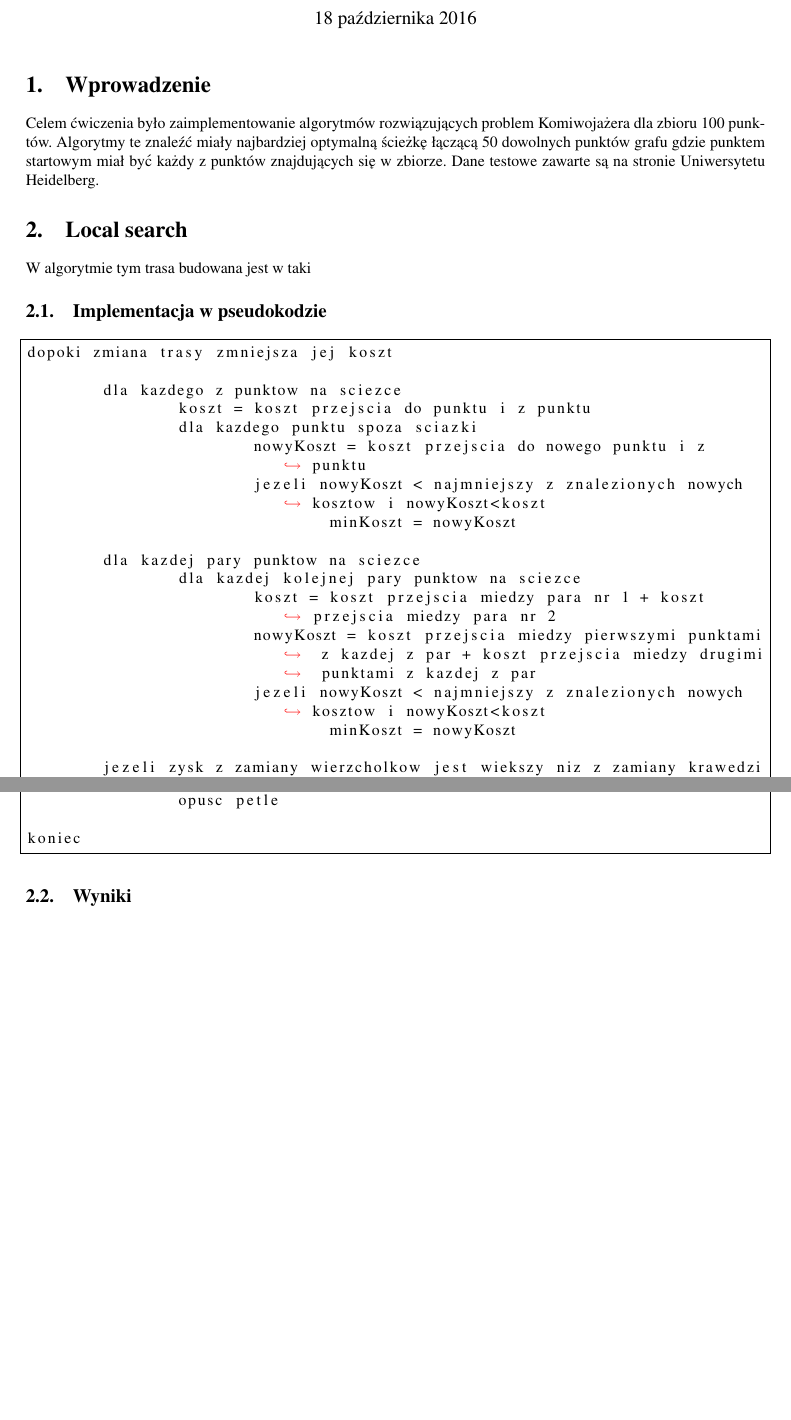
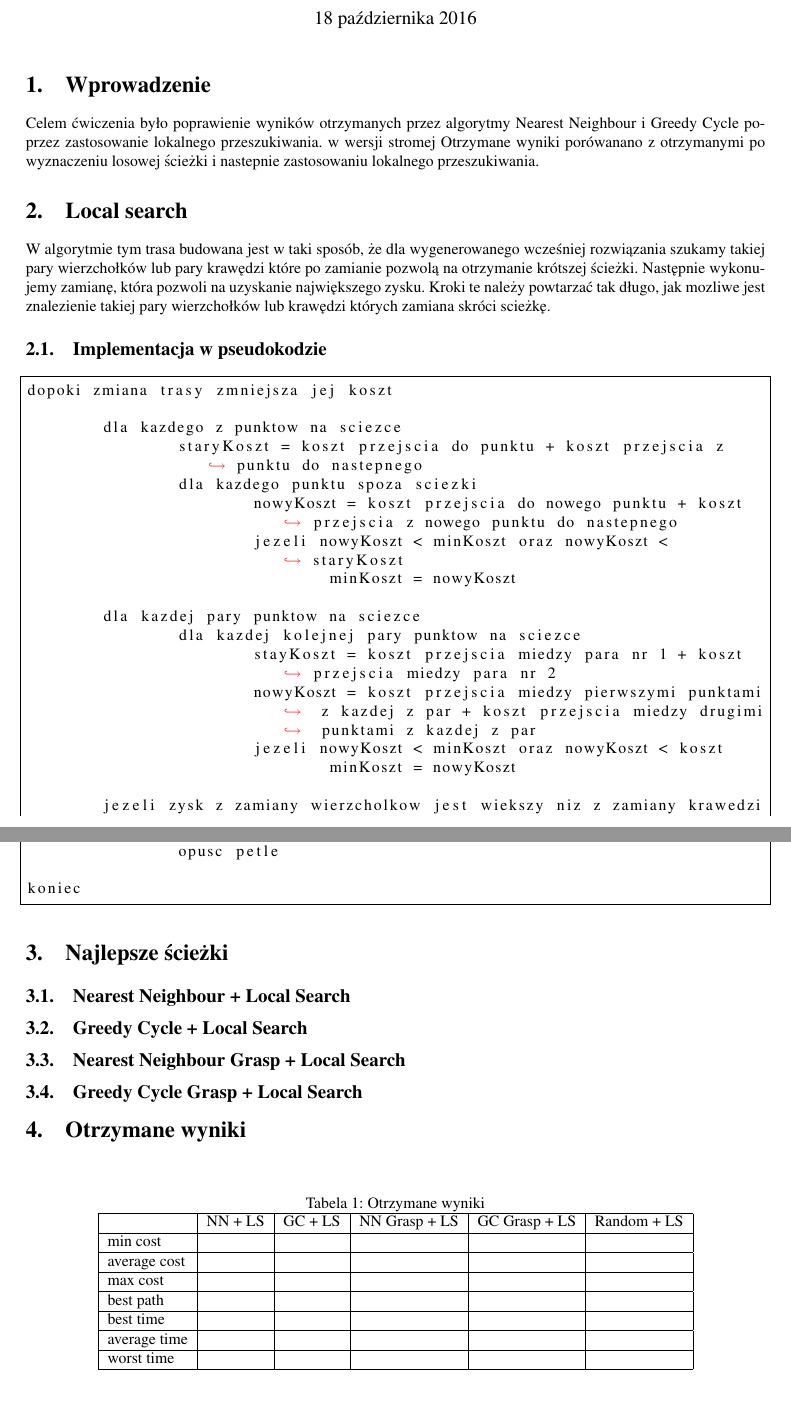
Before and after one commit to Arasz/Optimization-techniques, a LaTeX document (report/lab02/report02_Sadowska_Araszkiewicz.tex): two parts of pages 1 and 2 of 2, joined at a grey line, cut so that both start at the same text, the shorter picture padded with empty space. Compiled offline with pdfLaTeX.

Commit message:
report 2 filled
 introduction, algorithm description, and pseudocode

```diff
--- a/report/lab02/report02_Sadowska_Araszkiewicz.tex
+++ b/report/lab02/report02_Sadowska_Araszkiewicz.tex
@@ -40,26 +40,26 @@ Sprawozdanie}
 \maketitle
 
 \section{Wprowadzenie}
-Celem ćwiczenia było zaimplementowanie algorytmów rozwiązujących problem Komiwojażera dla zbioru 100 punktów. Algorytmy te znaleźć miały najbardziej optymalną ścieżkę łączącą 50 dowolnych punktów grafu gdzie punktem startowym miał być każdy z punktów znajdujących się w zbiorze. Dane testowe zawarte są na \hyperref[http://comopt.ifi.uni-heidelberg.de/software/TSPLIB95/XML-TSPLIB/instances/kroA100.xml.zip]{stronie Uniwersytetu Heidelberg}.
+Celem ćwiczenia było poprawienie wyników otrzymanych przez algorytmy Nearest Neighbour i Greedy Cycle poprzez zastosowanie lokalnego przeszukiwania. w wersji stromej Otrzymane wyniki porówanano z otrzymanymi po wyznaczeniu losowej ścieżki i nastepnie zastosowaniu lokalnego przeszukiwania.
 \section{Local search}
 \label{Local search}
-W algorytmie tym trasa budowana jest w taki
+W algorytmie tym trasa budowana jest w taki sposób, że dla wygenerowanego wcześniej rozwiązania szukamy takiej pary wierzchołków lub pary krawędzi które po zamianie pozwolą na otrzymanie krótszej ścieżki. Następnie wykonujemy zamianę, która pozwoli na uzyskanie największego zysku. Kroki te należy powtarzać tak długo, jak mozliwe jest znalezienie takiej pary wierzchołków lub krawędzi których zamiana skróci scieżkę.
 \subsection{Implementacja w pseudokodzie}
 \begin{lstlisting}[frame=single]
 dopoki zmiana trasy zmniejsza jej koszt
 
 	dla kazdego z punktow na sciezce
-		koszt = koszt przejscia do punktu i z punktu
-		dla kazdego punktu spoza sciazki
-			nowyKoszt = koszt przejscia do nowego punktu i z punktu
-			jezeli nowyKoszt < najmniejszy z znalezionych nowych kosztow i nowyKoszt<koszt
+		staryKoszt = koszt przejscia do punktu + koszt przejscia z punktu do nastepnego
+		dla kazdego punktu spoza sciezki
+			nowyKoszt = koszt przejscia do nowego punktu + koszt przejscia z nowego punktu do nastepnego
+			jezeli nowyKoszt < minKoszt oraz nowyKoszt < staryKoszt
 				minKoszt = nowyKoszt
 
 	dla kazdej pary punktow na sciezce
 		dla kazdej kolejnej pary punktow na sciezce
-			koszt = koszt przejscia miedzy para nr 1 + koszt przejscia miedzy para nr 2
+			stayKoszt = koszt przejscia miedzy para nr 1 + koszt przejscia miedzy para nr 2
 			nowyKoszt = koszt przejscia miedzy pierwszymi punktami z kazdej z par + koszt przejscia miedzy drugimi punktami z kazdej z par
-			jezeli nowyKoszt < najmniejszy z znalezionych nowych kosztow i nowyKoszt<koszt
+			jezeli nowyKoszt < minKoszt oraz nowyKoszt < koszt
 				minKoszt = nowyKoszt
 
 	jezeli zysk z zamiany wierzcholkow jest wiekszy niz z zamiany krawedzi
@@ -73,8 +73,8 @@ koniec
 
 \end{lstlisting}
 \label{Local search code}
-\subsection{Wyniki}
-
+\section{Najlepsze ścieżki}
+\subsection{Nearest Neighbour + Local Search}
 %\begin{figure} [H]
 %\centering
 %\includegraphics[angle=0,width = 1\textwidth, height=!]{images/NN.png}
@@ -82,4 +82,30 @@ koniec
 %\label{Rys. NN}
 %\end{figure}
 
+\subsection{Greedy Cycle + Local Search}
+
+\subsection{Nearest Neighbour Grasp + Local Search}
+
+\subsection{Greedy Cycle Grasp + Local Search}
+
+\section{Otrzymane wyniki}
+
+\begin{table}[H]
+\centering
+\caption{Otrzymane wyniki}
+\label{my-label}
+\begin{tabular}{|l|l|l|l|l|l|}
+\hline
+             & NN + LS & GC + LS & NN Grasp + LS & GC Grasp + LS & Random + LS \\ \hline
+min cost     &         &         &               &               &             \\ \hline
+average cost &         &         &               &               &             \\ \hline
+max cost     &         &         &               &               &             \\ \hline
+best path    &         &         &               &               &             \\ \hline
+best time    &         &         &               &               &             \\ \hline
+average time &         &         &               &               &             \\ \hline
+worst time   &         &         &               &               &             \\ \hline
+\end{tabular}
+\end{table}
+
+
 \end{document}
```
Also changed, not shown: report/lab02/report02_Sadowska_Araszkiewicz.pdf.
